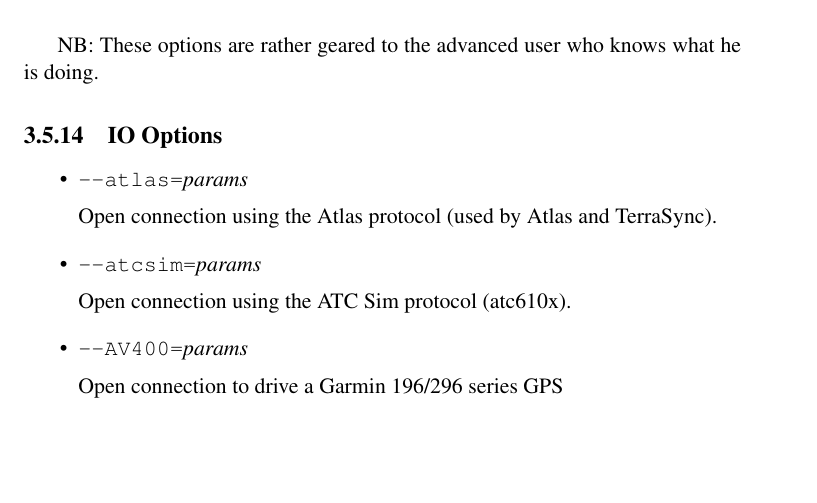
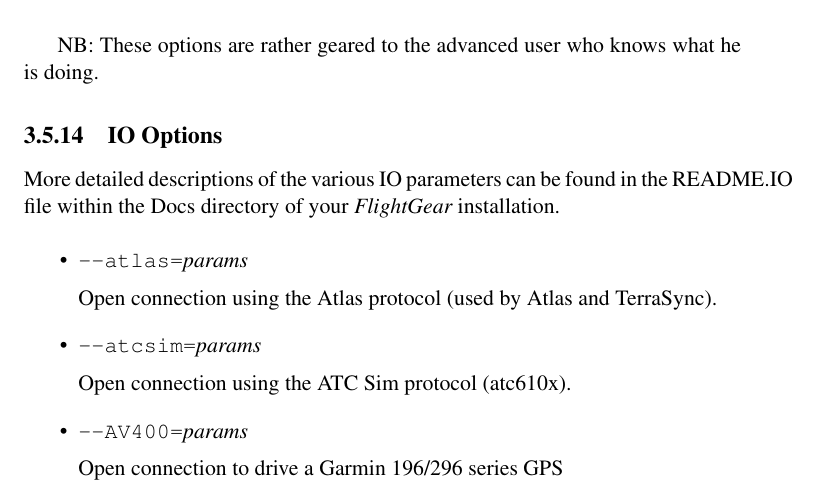
Before and after one commit to tonghuix/getstart-zh, a LaTeX thesis (source/getstart.tex, which reads source/takeoff.tex): part of page 49 of 204, cut so that both start at the same text, the shorter picture padded with empty space. Compiled offline with pdfLaTeX.

Commit message:
Reference README.IO for parameter information for the IO command-line options.

```diff
--- a/source/takeoff.tex
+++ b/source/takeoff.tex
@@ -894,6 +894,10 @@ NB: These options are rather geared to the advanced user who knows what he is do
 %%%%%%%%%%%%%%%%%%%%%%%%%%%%%%%%%%%%%%%%%%%%%%%%%%%%%%%%%%%%%%%%%%%%%%%%%%%%%%%%%%%%%%%%%%%%%%%
 \subsection{IO Options}\index{options!IO}
 %%%%%%%%%%%%%%%%%%%%%%%%%%%%%%%%%%%%%%%%%%%%%%%%%%%%%%%%%%%%%%%%%%%%%%%%%%%%%%%%%%%%%%%%%%%%%%%
+
+More detailed descriptions of the various IO parameters can be found in the README.IO file
+within the Docs directory of your \FlightGear{} installation.
+
 \begin{itemize}
 
 \item{\texttt{-$ $-atlas={\it params}}}
```
